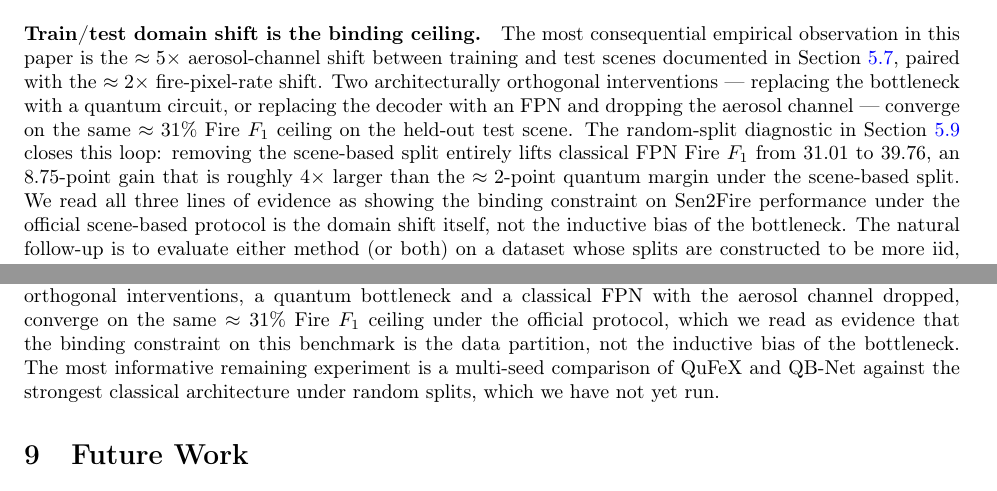
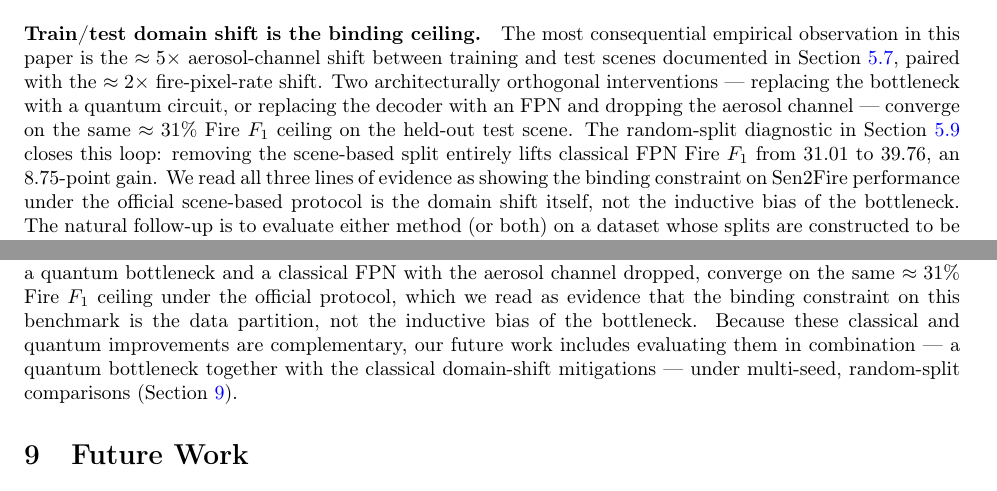
Before and after one commit to jaimanm/QFireNetPaper, a LaTeX paper (main.tex): two parts of pages 17 and 18 of 28, joined at a grey line, cut so that both start at the same text. Compiled offline with pdfLaTeX.

Commit message:
changes again

```diff
--- a/main.tex
+++ b/main.tex
@@ -584,7 +584,7 @@ The Sen2Fire results above are computed on a single benchmark with a single geog
 
 \paragraph{Ansatz design matters more than qubit count.} The most striking architectural finding is that QB-Net at 4 qubits, 2 layers ($F_1 = 31.18$) outperforms QuFeX at 8 qubits, 1 layer ($F_1 = 30.79$). QB-Net's circuit has half the qubits, the same total parameter budget (8 vs.\ 8 trainable rotation angles per layer accounting for the U1/U2 split), and a structurally simpler entanglement pattern (open CNOT ladder vs.\ CZ ring with wrap-around). The $50\%$ higher parameter count of QB-Net at matched $(n, L)$ does not fully account for the gap on its own --- the comparison above is at \emph{unmatched} $(n, L)$. A dedicated ablation that varies $(n, L)$ orthogonally to ansatz family is the most informative remaining experiment, and we have not run it.
 
-\paragraph{Train/test domain shift is the binding ceiling.} The most consequential empirical observation in this paper is the $\approx 5\times$ aerosol-channel shift between training and test scenes documented in Section~\ref{sec:domainshift}, paired with the $\approx 2\times$ fire-pixel-rate shift. Two architecturally orthogonal interventions --- replacing the bottleneck with a quantum circuit, or replacing the decoder with an FPN and dropping the aerosol channel --- converge on the same $\approx 31\%$ Fire $F_1$ ceiling on the held-out test scene. The random-split diagnostic in Section~\ref{sec:randomsplit} closes this loop: removing the scene-based split entirely lifts classical FPN Fire $F_1$ from $31.01$ to $39.76$, an $8.75$-point gain that is roughly $4\times$ larger than the $\approx 2$-point quantum margin under the scene-based split. We read all three lines of evidence as showing the binding constraint on Sen2Fire performance under the official scene-based protocol is the domain shift itself, not the inductive bias of the bottleneck. The natural follow-up is to evaluate either method (or both) on a dataset whose splits are constructed to be more iid, which is part of our motivation for the CaBuAr cross-dataset work in Section~\ref{sec:cabuar}.
+\paragraph{Train/test domain shift is the binding ceiling.} The most consequential empirical observation in this paper is the $\approx 5\times$ aerosol-channel shift between training and test scenes documented in Section~\ref{sec:domainshift}, paired with the $\approx 2\times$ fire-pixel-rate shift. Two architecturally orthogonal interventions --- replacing the bottleneck with a quantum circuit, or replacing the decoder with an FPN and dropping the aerosol channel --- converge on the same $\approx 31\%$ Fire $F_1$ ceiling on the held-out test scene. The random-split diagnostic in Section~\ref{sec:randomsplit} closes this loop: removing the scene-based split entirely lifts classical FPN Fire $F_1$ from $31.01$ to $39.76$, an $8.75$-point gain. We read all three lines of evidence as showing the binding constraint on Sen2Fire performance under the official scene-based protocol is the domain shift itself, not the inductive bias of the bottleneck. The natural follow-up is to evaluate either method (or both) on a dataset whose splits are constructed to be more iid, which is part of our motivation for the CaBuAr cross-dataset work in Section~\ref{sec:cabuar}.
 
 \paragraph{Loss function is not the bottleneck.} The loss-function ablation in Section~\ref{sec:lossablation} closes out a common question: focal and Dice variants do not unlock the missing $F_1$ that one might hope for given the $94\%$/$6\%$ class split. This is also consistent with the domain-shift reading: if the binding ceiling is the test distribution rather than the training objective, no per-pixel re-weighting will reach significantly above it. Our negative result on the fire-aware sampler (Section~\ref{sec:failures}) reinforces this --- the sampler fundamentally changes the operating point but does not improve the geometric mean of precision and recall.
 
@@ -597,7 +597,7 @@ The Sen2Fire results above are computed on a single benchmark with a single geog
 \label{sec:conclusion}
 % =====================================================================
 
-We presented \projectname, a hybrid quantum-classical U-Net that replaces the deepest classical bottleneck with a variational quantum feature extractor, and evaluated two ans\"atze --- QuFeX and QB-Net --- on the Sen2Fire wildfire segmentation benchmark under matched conditions. Both variants modestly exceed a matched-conditions classical baseline (QB-Net Fire $F_1 = 31.18$, QuFeX $30.79$, classical $28.71$), with QB-Net consistently at or above QuFeX across qubit counts and epoch budgets. The direction of the effect is consistent across two ansatz designs and four epoch settings, but the magnitude ($\approx 2$ Fire $F_1$) is within plausible single-seed variance and we therefore frame the result as suggestive rather than conclusive. The more consequential empirical finding is that Sen2Fire's scene-based partition imposes a substantial train/test domain shift --- the aerosol channel mean is $5.3\times$ higher in the test scene, and removing the scene-based split lifts the strongest classical architecture by $+8.75$ Fire $F_1$, four times the quantum margin. Two architecturally orthogonal interventions, a quantum bottleneck and a classical FPN with the aerosol channel dropped, converge on the same $\approx 31\%$ Fire $F_1$ ceiling under the official protocol, which we read as evidence that the binding constraint on this benchmark is the data partition, not the inductive bias of the bottleneck. The most informative remaining experiment is a multi-seed comparison of QuFeX and QB-Net against the strongest classical architecture under random splits, which we have not yet run.
+We presented \projectname, a hybrid quantum-classical U-Net that replaces the deepest classical bottleneck with a variational quantum feature extractor, and evaluated two ans\"atze --- QuFeX and QB-Net --- on the Sen2Fire wildfire segmentation benchmark under matched conditions. Both variants modestly exceed a matched-conditions classical baseline (QB-Net Fire $F_1 = 31.18$, QuFeX $30.79$, classical $28.71$), with QB-Net consistently at or above QuFeX across qubit counts and epoch budgets. The direction of the effect is consistent across two ansatz designs and four epoch settings, but the magnitude ($\approx 2$ Fire $F_1$) is within plausible single-seed variance and we therefore frame the result as suggestive rather than conclusive. The more consequential empirical finding is that Sen2Fire's scene-based partition imposes a substantial train/test domain shift --- the aerosol channel mean is $5.3\times$ higher in the test scene, and removing the scene-based split lifts the strongest classical architecture by $+8.75$ Fire $F_1$. Two architecturally orthogonal interventions, a quantum bottleneck and a classical FPN with the aerosol channel dropped, converge on the same $\approx 31\%$ Fire $F_1$ ceiling under the official protocol, which we read as evidence that the binding constraint on this benchmark is the data partition, not the inductive bias of the bottleneck. Because these classical and quantum improvements are complementary, our future work includes evaluating them in combination --- a quantum bottleneck together with the classical domain-shift mitigations --- under multi-seed, random-split comparisons (Section~\ref{sec:futurework}).
 
 % =====================================================================
 \section{Future Work}
```
Also changed, not shown: main.tex (6 more changed lines).
